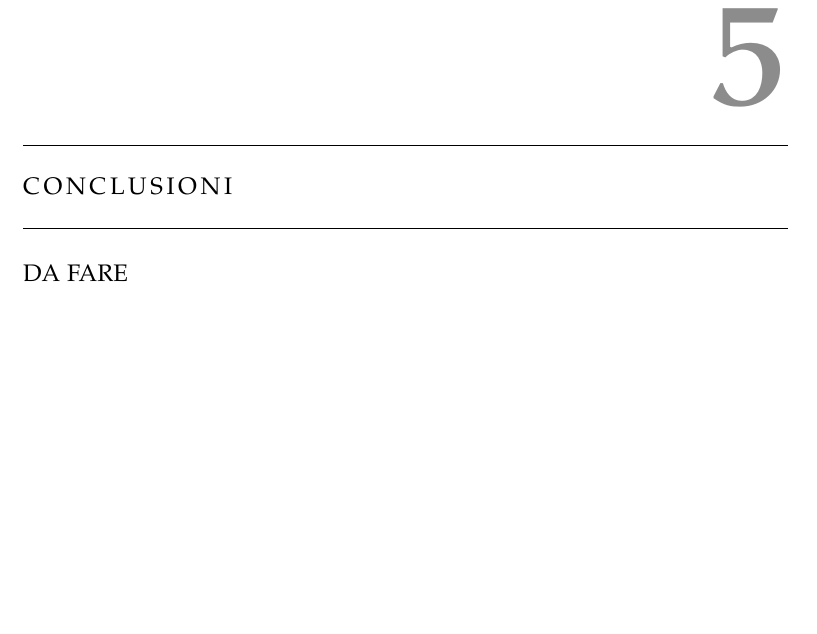
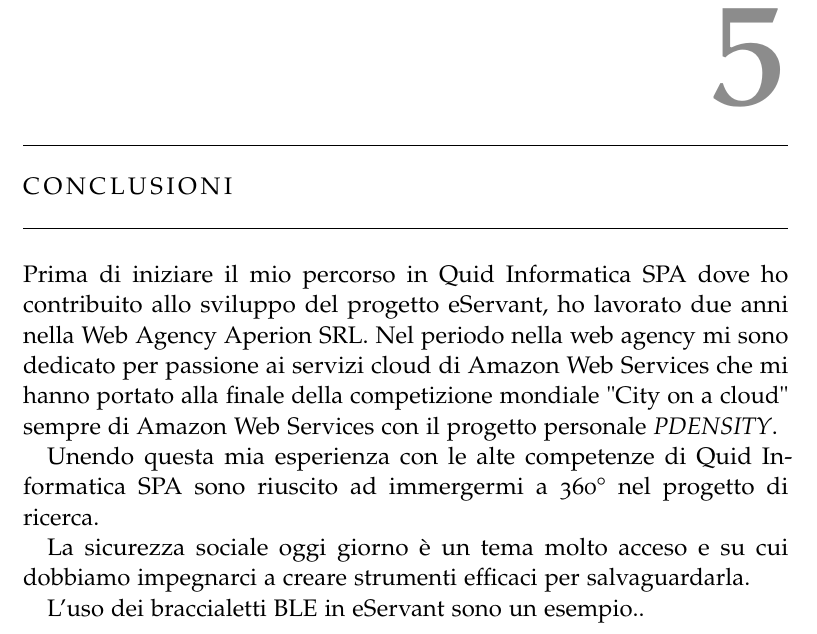
Before and after one commit to texano00/tesi, a LaTeX thesis (thesis.tex, which reads Chapters/Chapter5.tex): part of page 51 of 54, cut so that both start at the same text, the shorter picture padded with empty space. Compiled offline with pdfLaTeX; a missing font is replaced by an installed copy or a similar font; an older LaTeX class or package is replaced by its successor.

Commit message:
init conclusions

```diff
--- a/Chapters/Chapter5.tex
+++ b/Chapters/Chapter5.tex
@@ -1,2 +1,15 @@
 \chapter{Conclusioni}
-DA FARE
+
+Prima di iniziare il mio percorso in Quid Informatica SPA dove ho contribuito allo
+sviluppo del progetto eServant, ho lavorato due anni nella Web Agency Aperion SRL.
+Nel periodo nella web agency mi sono dedicato per passione ai servizi cloud di Amazon
+Web Services che mi hanno portato alla finale della competizione mondiale "City on a
+cloud" sempre di Amazon Web Services con il progetto personale \textit{PDENSITY}.
+
+Unendo questa mia esperienza con le alte competenze di Quid Informatica SPA sono
+riuscito ad immergermi a 360° nel progetto di ricerca.
+
+La sicurezza sociale oggi giorno è un tema molto acceso e su cui dobbiamo
+impegnarci a creare strumenti efficaci per salvaguardarla.
+
+L'uso dei braccialetti BLE in eServant sono un esempio..
```
